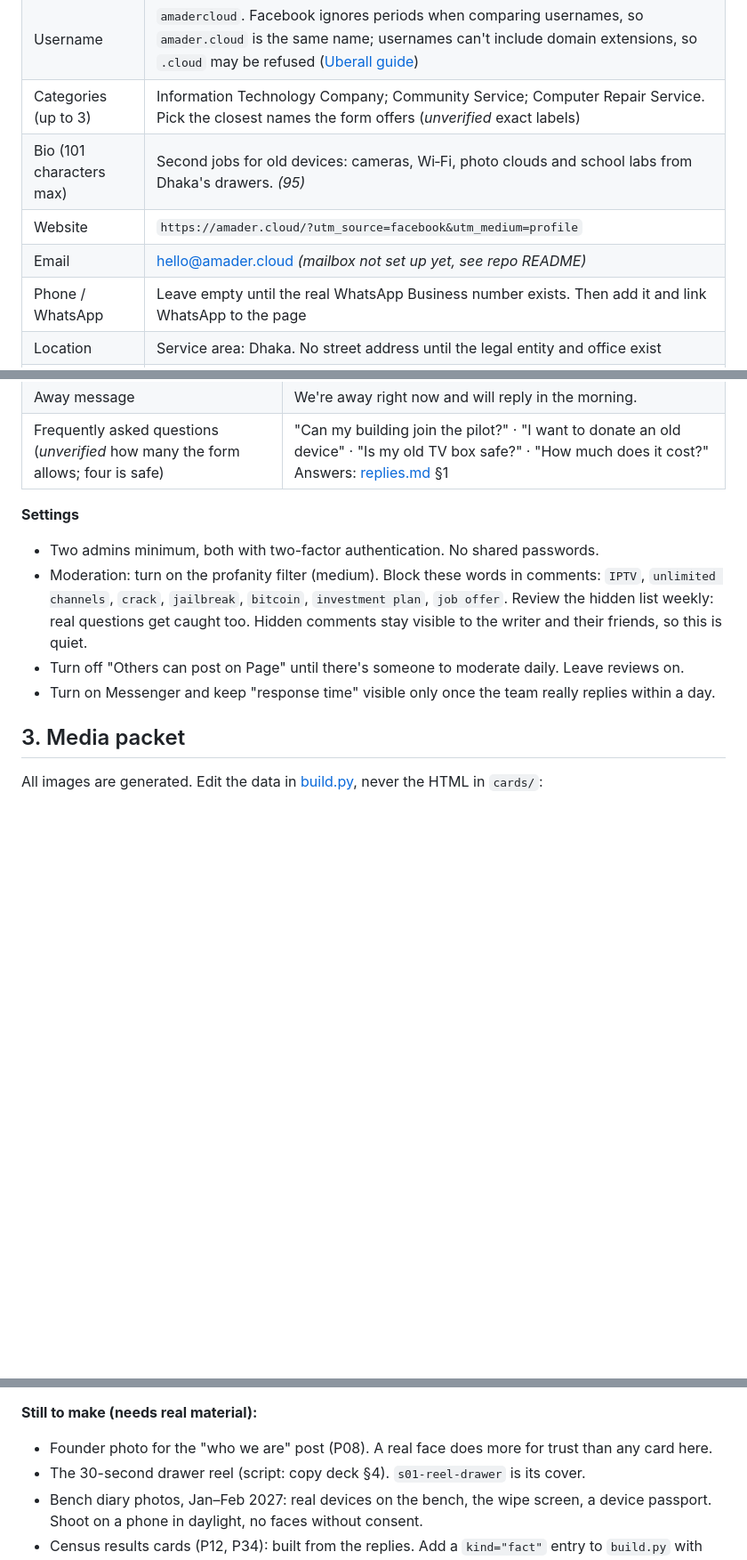
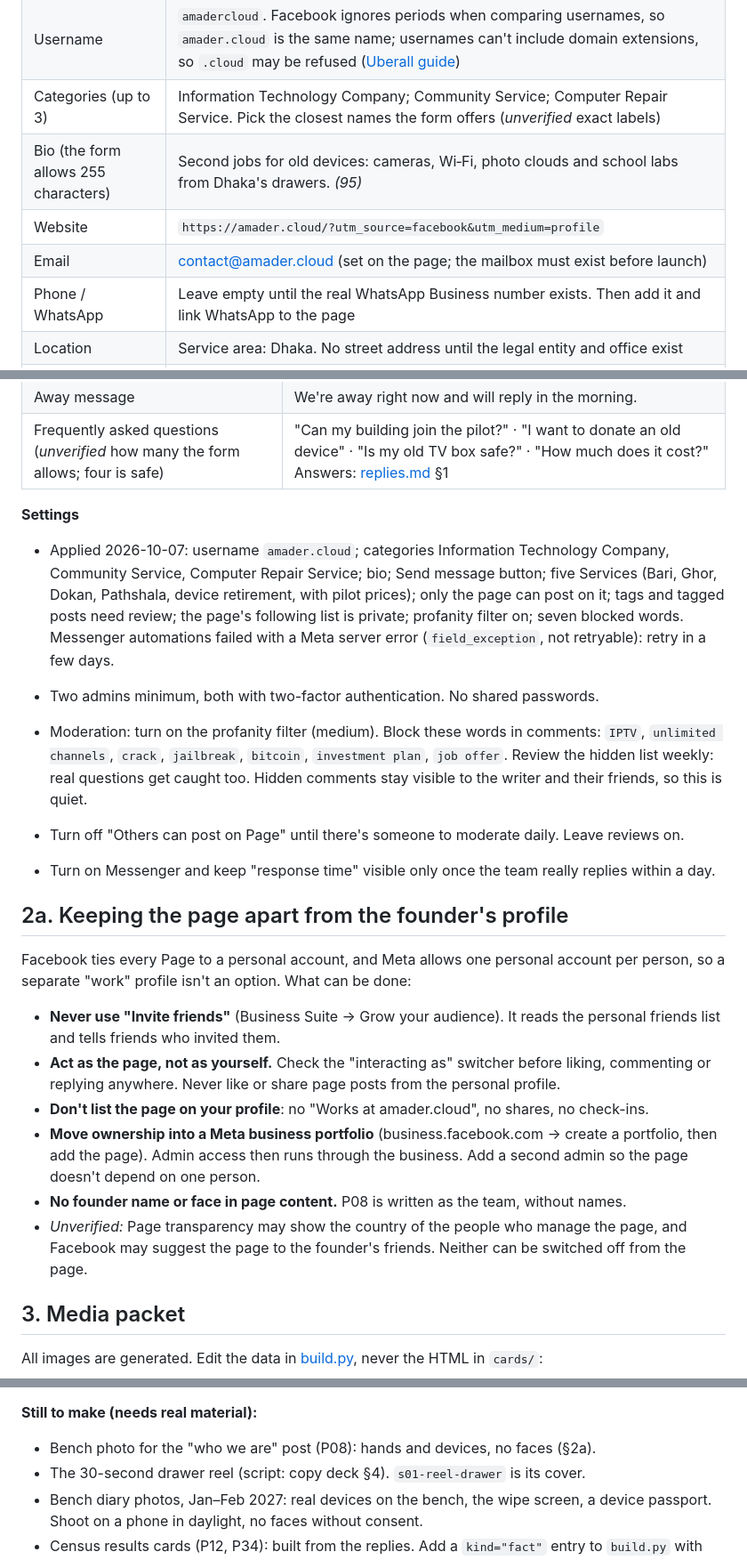
Before and after one commit to dholaikhal/site-ac, a Markdown page: marketing/facebook/README.md, 3 parts joined by grey strips. Shown at 89% size. Drawn GitHub-style; blank space fills up the shorter version.

Commit message:
Facebook kit: record applied page setup; keep the page apart from the founder's profile
Co-Authored-By: Claude Opus 5.5 <noreply@anthropic.com>

```diff
--- a/marketing/facebook/README.md
+++ b/marketing/facebook/README.md
@@ -28,9 +28,9 @@ Type these in as written. Fields marked *unverified* depend on what Facebook's f
 | Page name | `amader.cloud`. If rejected for looking like a web address, `amader cloud` (*unverified*) |
 | Username | `amadercloud`. Facebook ignores periods when comparing usernames, so `amader.cloud` is the same name; usernames can't include domain extensions, so `.cloud` may be refused ([Uberall guide](https://uberall.helpjuice.com/guides/1737737-set-a-facebook-page-username)) |
 | Categories (up to 3) | Information Technology Company; Community Service; Computer Repair Service. Pick the closest names the form offers (*unverified* exact labels) |
-| Bio (101 characters max) | Second jobs for old devices: cameras, Wi‑Fi, photo clouds and school labs from Dhaka's drawers. *(95)* |
+| Bio (the form allows 255 characters) | Second jobs for old devices: cameras, Wi‑Fi, photo clouds and school labs from Dhaka's drawers. *(95)* |
 | Website | `https://amader.cloud/?utm_source=facebook&utm_medium=profile` |
-| Email | hello@amader.cloud *(mailbox not set up yet, see repo README)* |
+| Email | contact@amader.cloud (set on the page; the mailbox must exist before launch) |
 | Phone / WhatsApp | Leave empty until the real WhatsApp Business number exists. Then add it and link WhatsApp to the page |
 | Location | Service area: Dhaka. No street address until the legal entity and office exist |
 | Hours | "Always open" off. Leave hours empty; say "We reply within a day" in the instant reply instead |
@@ -60,10 +60,23 @@ Type these in as written. Fields marked *unverified* depend on what Facebook's f
 
 **Settings**
 
+- Applied 2026-10-07: username `amader.cloud`; categories Information Technology Company, Community Service, Computer Repair Service; bio; Send message button; five Services (Bari, Ghor, Dokan, Pathshala, device retirement, with pilot prices); only the page can post on it; tags and tagged posts need review; the page's following list is private; profanity filter on; seven blocked words. Messenger automations failed with a Meta server error (`field_exception`, not retryable): retry in a few days.
+
 - Two admins minimum, both with two-factor authentication. No shared passwords.
 - Moderation: turn on the profanity filter (medium). Block these words in comments: `IPTV`, `unlimited channels`, `crack`, `jailbreak`, `bitcoin`, `investment plan`, `job offer`. Review the hidden list weekly: real questions get caught too. Hidden comments stay visible to the writer and their friends, so this is quiet.
 - Turn off "Others can post on Page" until there's someone to moderate daily. Leave reviews on.
 - Turn on Messenger and keep "response time" visible only once the team really replies within a day.
+
+## 2a. Keeping the page apart from the founder's profile
+
+Facebook ties every Page to a personal account, and Meta allows one personal account per person, so a separate "work" profile isn't an option. What can be done:
+
+- **Never use "Invite friends"** (Business Suite → Grow your audience). It reads the personal friends list and tells friends who invited them.
+- **Act as the page, not as yourself.** Check the "interacting as" switcher before liking, commenting or replying anywhere. Never like or share page posts from the personal profile.
+- **Don't list the page on your profile**: no "Works at amader.cloud", no shares, no check-ins.
+- **Move ownership into a Meta business portfolio** (business.facebook.com → create a portfolio, then add the page). Admin access then runs through the business. Add a second admin so the page doesn't depend on one person.
+- **No founder name or face in page content.** P08 is written as the team, without names.
+- *Unverified:* Page transparency may show the country of the people who manage the page, and Facebook may suggest the page to the founder's friends. Neither can be switched off from the page.
 
 ## 3. Media packet
 
@@ -91,7 +104,7 @@ Sizes follow third-party 2026 guides, since Meta's help pages don't publish one
 
 **Still to make (needs real material):**
 
-- Founder photo for the "who we are" post (P08). A real face does more for trust than any card here.
+- Bench photo for the "who we are" post (P08): hands and devices, no faces (§2a).
 - The 30-second drawer reel (script: copy deck §4). `s01-reel-drawer` is its cover.
 - Bench diary photos, Jan–Feb 2027: real devices on the bench, the wipe screen, a device passport. Shoot on a phone in daylight, no faces without consent.
 - Census results cards (P12, P34): built from the replies. Add a `kind="fact"` entry to `build.py` with the real counts.
```
Also changed, not shown: other parts of marketing/facebook/README.md (+1 -1 lines), marketing/facebook/posts.md (+3 -3 lines).
